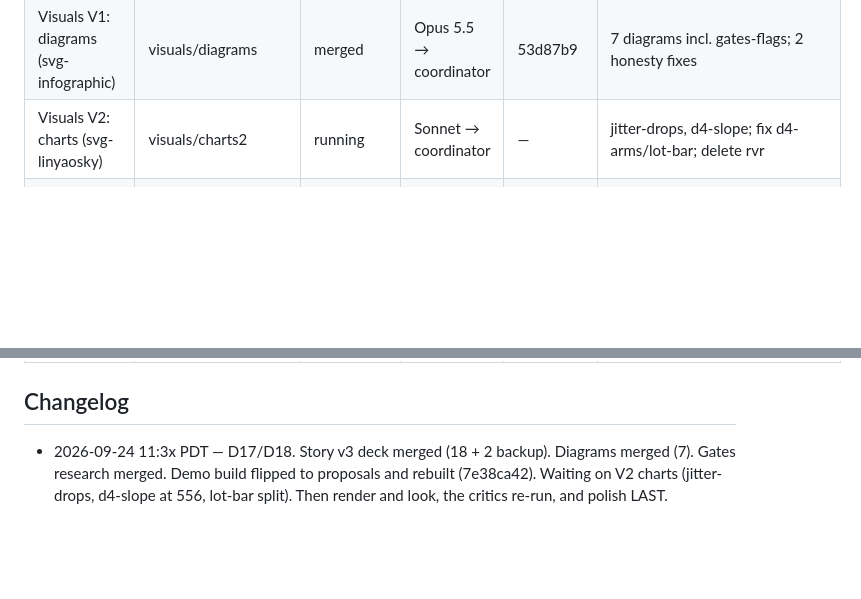
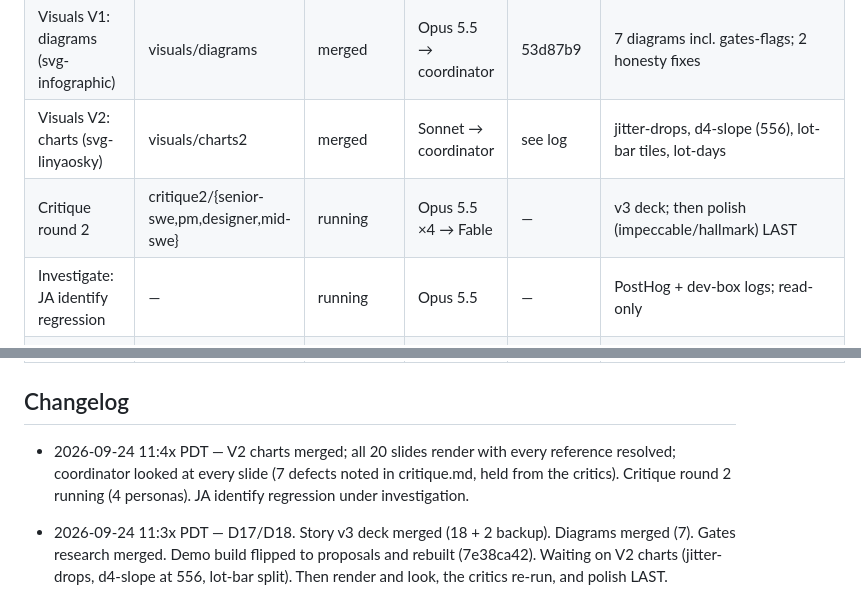
Before and after one commit to gsornsen/htsysadath, a Markdown page: docs/project/tracking.md, 2 parts joined by grey strips. Drawn GitHub-style; blank space fills up the shorter version.

```diff
--- a/docs/project/tracking.md
+++ b/docs/project/tracking.md
@@ -33,13 +33,17 @@ blocked · dropped. Newest changes at the top of the changelog.
 | Revise R3 starter kit | revise/starter | merged | Sonnet → coordinator | see log | dry run 11–47 s |
 | Story v3: deck + notes | story/deck-v2 | merged | Opus 5.5 → coordinator | 31e20c4 | 18 slides + 2 backup, 35.0 min; placeholders filled |
 | Visuals V1: diagrams (svg-infographic) | visuals/diagrams | merged | Opus 5.5 → coordinator | 53d87b9 | 7 diagrams incl. gates-flags; 2 honesty fixes |
-| Visuals V2: charts (svg-linyaosky) | visuals/charts2 | running | Sonnet → coordinator | — | jitter-drops, d4-slope; fix d4-arms/lot-bar; delete rvr |
+| Visuals V2: charts (svg-linyaosky) | visuals/charts2 | merged | Sonnet → coordinator | see log | jitter-drops, d4-slope (556), lot-bar tiles, lot-days |
+| Critique round 2 | critique2/{senior-swe,pm,designer,mid-swe} | running | Opus 5.5 ×4 → Fable | — | v3 deck; then polish (impeccable/hallmark) LAST |
+| Investigate: JA identify regression | — | running | Opus 5.5 | — | PostHog + dev-box logs; read-only |
 | Demo: scout build | grAIde demo/scout-single-crop (worktree grAIde-demo) | built; NOT merged (Grailith) | Opus 5.5 + coordinator | 7e38ca42 | default proposals (D18); tests 1864/0; dist v0.4.37; Gerald records the fallback clip |
 | Outline v1 (superseded by L5) | talk/outline | READY TO START | Opus 5.5 | — | all six arcs merged + reviewed; spine candidate: "remembered vs recorded" (5 instances) |
 | Rough abstract | main | blocked on Gerald | Gerald | — | talk/abstract-rough.md has the criteria |
 | Audience drafts of the abstract | draft/* | blocked (needs rough abstract) | Sonnet ×4 | — | prompts/04 part 2 |
 
 ## Changelog
+
+- 2026-09-24 11:4x PDT — V2 charts merged; all 20 slides render with every reference resolved; coordinator looked at every slide (7 defects noted in critique.md, held from the critics). Critique round 2 running (4 personas). JA identify regression under investigation.
 
 - 2026-09-24 11:3x PDT — D17/D18. Story v3 deck merged (18 + 2 backup). Diagrams merged (7). Gates research merged. Demo build flipped to proposals and rebuilt (7e38ca42). Waiting on V2 charts (jitter-drops, d4-slope at 556, lot-bar split). Then render and look, the critics re-run, and polish LAST.
 
```
Also changed, not shown: talk/plan/critique.md (+9 -0 lines).
